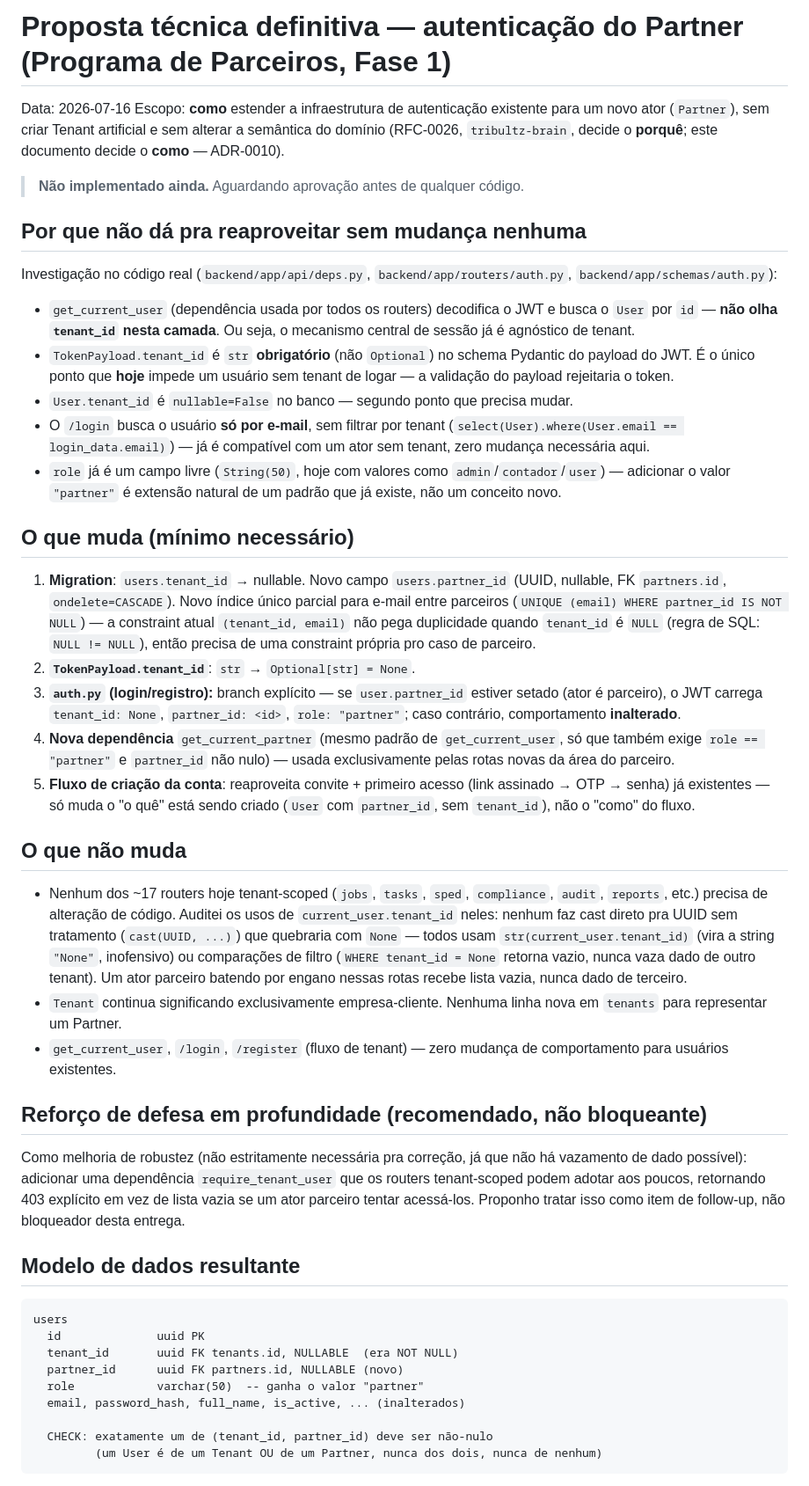
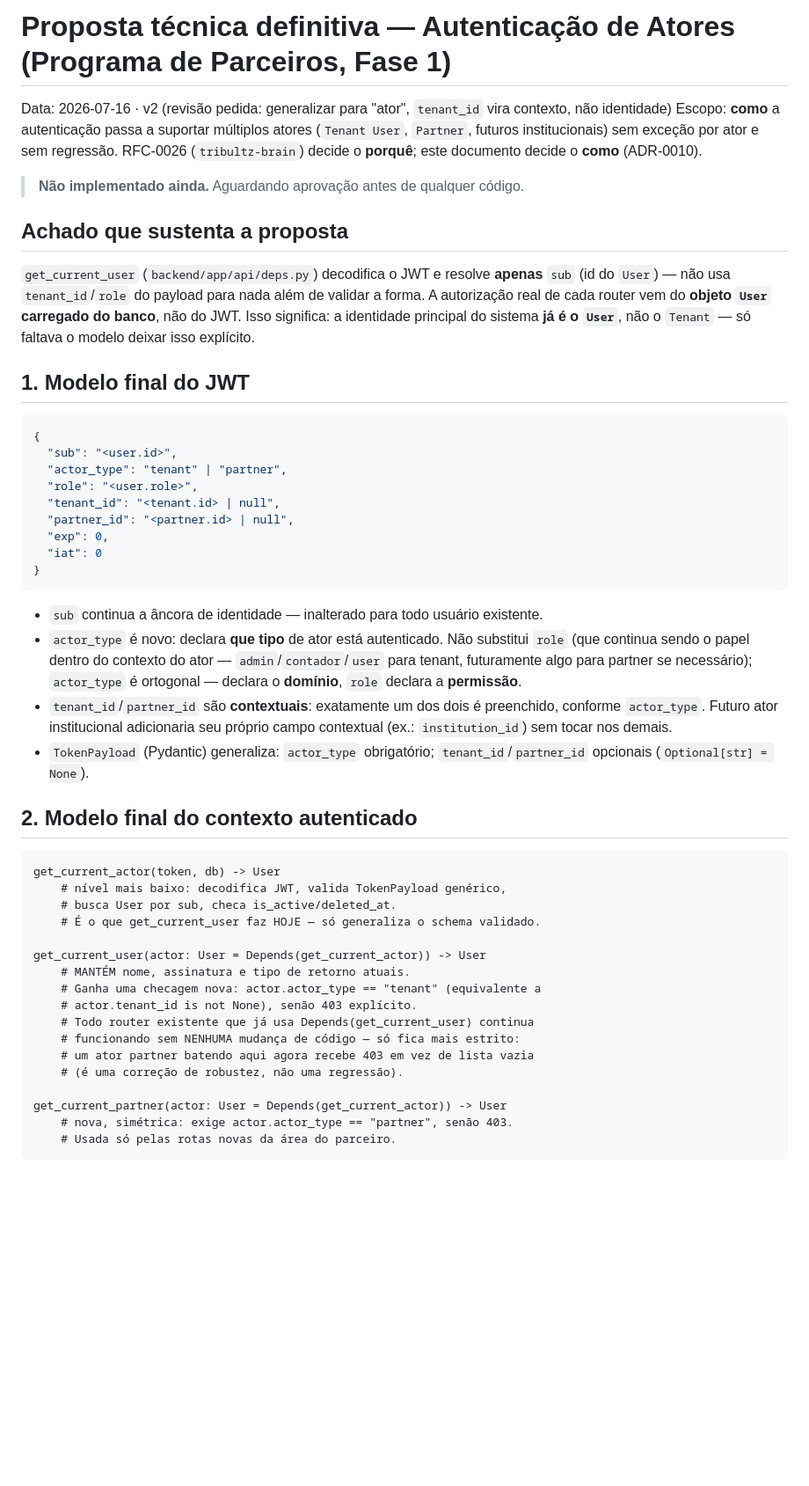
Before and after one commit to mickbap/tribultz, a Markdown page: docs/sprints/2026-07-16_proposta_tecnica_auth_partner.md, the part around one of its changes. Shown at 88% size. GitHub-like rendering; blank space fills up the shorter version.

Commit message:
docs(partners): v2 — generaliza para modelo de Ator (actor_type), não mais tenant_id nullable isolado
Revisão pedida: tenant_id deixa de ser o elemento central do contrato do
JWT. Token passa a representar o ator (sub + actor_type + role +
campo contextual tenant_id/partner_id). get_current_user vira camada
fina sobre get_current_actor, mantendo assinatura/retorno idênticos
para os ~17 routers existentes (zero mudança de código neles) — só
fica mais estrito (403 explícito em vez de lista vazia para atores
fora de contexto). Base pronta para futuros atores institucionais sem
remodelagem.

Co-Authored-By: Claude Sonnet 5 <noreply@anthropic.com>

````diff
--- a/docs/sprints/2026-07-16_proposta_tecnica_auth_partner.md
+++ b/docs/sprints/2026-07-16_proposta_tecnica_auth_partner.md
@@ -1,49 +1,52 @@
-# Proposta técnica definitiva — autenticação do Partner (Programa de Parceiros, Fase 1)
+# Proposta técnica definitiva — Autenticação de Atores (Programa de Parceiros, Fase 1)
 
-Data: 2026-07-16
-Escopo: **como** estender a infraestrutura de autenticação existente para um novo ator (`Partner`), sem criar Tenant artificial e sem alterar a semântica do domínio (RFC-0026, `tribultz-brain`, decide o **porquê**; este documento decide o **como** — ADR-0010).
+Data: 2026-07-16 · v2 (revisão pedida: generalizar para "ator", `tenant_id` vira contexto, não identidade)
+Escopo: **como** a autenticação passa a suportar múltiplos atores (`Tenant User`, `Partner`, futuros institucionais) sem exceção por ator e sem regressão. RFC-0026 (`tribultz-brain`) decide o **porquê**; este documento decide o **como** (ADR-0010).
 
 > **Não implementado ainda.** Aguardando aprovação antes de qualquer código.
 
-## Por que não dá pra reaproveitar sem mudança nenhuma
+## Achado que sustenta a proposta
 
-Investigação no código real (`backend/app/api/deps.py`, `backend/app/routers/auth.py`, `backend/app/schemas/auth.py`):
+`get_current_user` (`backend/app/api/deps.py`) decodifica o JWT e resolve **apenas** `sub` (id do `User`) — não usa `tenant_id`/`role` do payload para nada além de validar a forma. A autorização real de cada router vem do **objeto `User` carregado do banco**, não do JWT. Isso significa: a identidade principal do sistema **já é o `User`**, não o `Tenant` — só faltava o modelo deixar isso explícito.
 
-- `get_current_user` (dependência usada por todos os routers) decodifica o JWT e busca o `User` por `id` — **não olha `tenant_id` nesta camada**. Ou seja, o mecanismo central de sessão já é agnóstico de tenant.
-- `TokenPayload.tenant_id` é `str` **obrigatório** (não `Optional`) no schema Pydantic do payload do JWT. É o único ponto que **hoje** impede um usuário sem tenant de logar — a validação do payload rejeitaria o token.
-- `User.tenant_id` é `nullable=False` no banco — segundo ponto que precisa mudar.
-- O `/login` busca o usuário **só por e-mail**, sem filtrar por tenant (`select(User).where(User.email == login_data.email)`) — já é compatível com um ator sem tenant, zero mudança necessária aqui.
-- `role` já é um campo livre (`String(50)`, hoje com valores como `admin`/`contador`/`user`) — adicionar o valor `"partner"` é extensão natural de um padrão que já existe, não um conceito novo.
+## 1. Modelo final do JWT
 
-## O que muda (mínimo necessário)
+```json
+{
+  "sub": "<user.id>",
+  "actor_type": "tenant" | "partner",
+  "role": "<user.role>",
+  "tenant_id": "<tenant.id> | null",
+  "partner_id": "<partner.id> | null",
+  "exp": 0,
+  "iat": 0
+}
+```
 
-1. **Migration**: `users.tenant_id` → nullable. Novo campo `users.partner_id` (UUID, nullable, FK `partners.id`, `ondelete=CASCADE`). Novo índice único parcial para e-mail entre parceiros (`UNIQUE (email) WHERE partner_id IS NOT NULL`) — a constraint atual `(tenant_id, email)` não pega duplicidade quando `tenant_id` é `NULL` (regra de SQL: `NULL != NULL`), então precisa de uma constraint própria pro caso de parceiro.
-2. **`TokenPayload.tenant_id`**: `str` → `Optional[str] = None`.
-3. **`auth.py` (login/registro):** branch explícito — se `user.partner_id` estiver setado (ator é parceiro), o JWT carrega `tenant_id: None`, `partner_id: <id>`, `role: "partner"`; caso contrário, comportamento **inalterado**.
-4. **Nova dependência** `get_current_partner` (mesmo padrão de `get_current_user`, só que também exige `role == "partner"` e `partner_id` não nulo) — usada exclusivamente pelas rotas novas da área do parceiro.
-5. **Fluxo de criação da conta**: reaproveita convite + primeiro acesso (link assinado → OTP → senha) já existentes — só muda o "o quê" está sendo criado (`User` com `partner_id`, sem `tenant_id`), não o "como" do fluxo.
+- `sub` continua a âncora de identidade — inalterado para todo usuário existente.
+- `actor_type` é novo: declara **que tipo** de ator está autenticado. Não substitui `role` (que continua sendo o papel dentro do contexto do ator — `admin`/`contador`/`user` para tenant, futuramente algo para partner se necessário); `actor_type` é ortogonal — declara o **domínio**, `role` declara a **permissão**.
+- `tenant_id`/`partner_id` são **contextuais**: exatamente um dos dois é preenchido, conforme `actor_type`. Futuro ator institucional adicionaria seu próprio campo contextual (ex.: `institution_id`) sem tocar nos demais.
+- `TokenPayload` (Pydantic) generaliza: `actor_type` obrigatório; `tenant_id`/`partner_id` opcionais (`Optional[str] = None`).
 
-## O que **não** muda
-
-- Nenhum dos ~17 routers hoje tenant-scoped (`jobs`, `tasks`, `sped`, `compliance`, `audit`, `reports`, etc.) precisa de alteração de código. Auditei os usos de `current_user.tenant_id` neles: nenhum faz cast direto pra UUID sem tratamento (`cast(UUID, ...)`) que quebraria com `None` — todos usam `str(current_user.tenant_id)` (vira a string `"None"`, inofensivo) ou comparações de filtro (`WHERE tenant_id = None` retorna vazio, nunca vaza dado de outro tenant). Um ator parceiro batendo por engano nessas rotas recebe lista vazia, nunca dado de terceiro.
-- `Tenant` continua significando exclusivamente empresa-cliente. Nenhuma linha nova em `tenants` para representar um Partner.
-- `get_current_user`, `/login`, `/register` (fluxo de tenant) — zero mudança de comportamento para usuários existentes.
-
-## Reforço de defesa em profundidade (recomendado, não bloqueante)
-
-Como melhoria de robustez (não estritamente necessária pra correção, já que não há vazamento de dado possível): adicionar uma dependência `require_tenant_user` que os routers tenant-scoped podem adotar aos poucos, retornando 403 explícito em vez de lista vazia se um ator parceiro tentar acessá-los. Proponho tratar isso como item de follow-up, não bloqueador desta entrega.
-
-## Modelo de dados resultante
+## 2. Modelo final do contexto autenticado
 
 ```
-users
-  id              uuid PK
-  tenant_id       uuid FK tenants.id, NULLABLE  (era NOT NULL)
-  partner_id      uuid FK partners.id, NULLABLE (novo)
-  role            varchar(50)  -- ganha o valor "partner"
-  email, password_hash, full_name, is_active, ... (inalterados)
+get_current_actor(token, db) -> User
+    # nível mais baixo: decodifica JWT, valida TokenPayload genérico,
+    # busca User por sub, checa is_active/deleted_at.
+    # É o que get_current_user faz HOJE — só generaliza o schema validado.
 
-  CHECK: exatamente um de (tenant_id, partner_id) deve ser não-nulo
-         (um User é de um Tenant OU de um Partner, nunca dos dois, nunca de nenhum)
+get_current_user(actor: User = Depends(get_current_actor)) -> User
+    # MANTÉM nome, assinatura e tipo de retorno atuais.
+    # Ganha uma checagem nova: actor.actor_type == "tenant" (equivalente a
+    # actor.tenant_id is not None), senão 403 explícito.
+    # Todo router existente que já usa Depends(get_current_user) continua
+    # funcionando sem NENHUMA mudança de código — só fica mais estrito:
+    # um ator partner batendo aqui agora recebe 403 em vez de lista vazia
+    # (é uma correção de robustez, não uma regressão).
+
+get_current_partner(actor: User = Depends(get_current_actor)) -> User
+    # nova, simétrica: exige actor.actor_type == "partner", senão 403.
+    # Usada só pelas rotas novas da área do parceiro.
 ```
 
````
Also changed, not shown: other parts of docs/sprints/2026-07-16_proposta_tecnica_auth_partner.md (+25 -2 lines).
